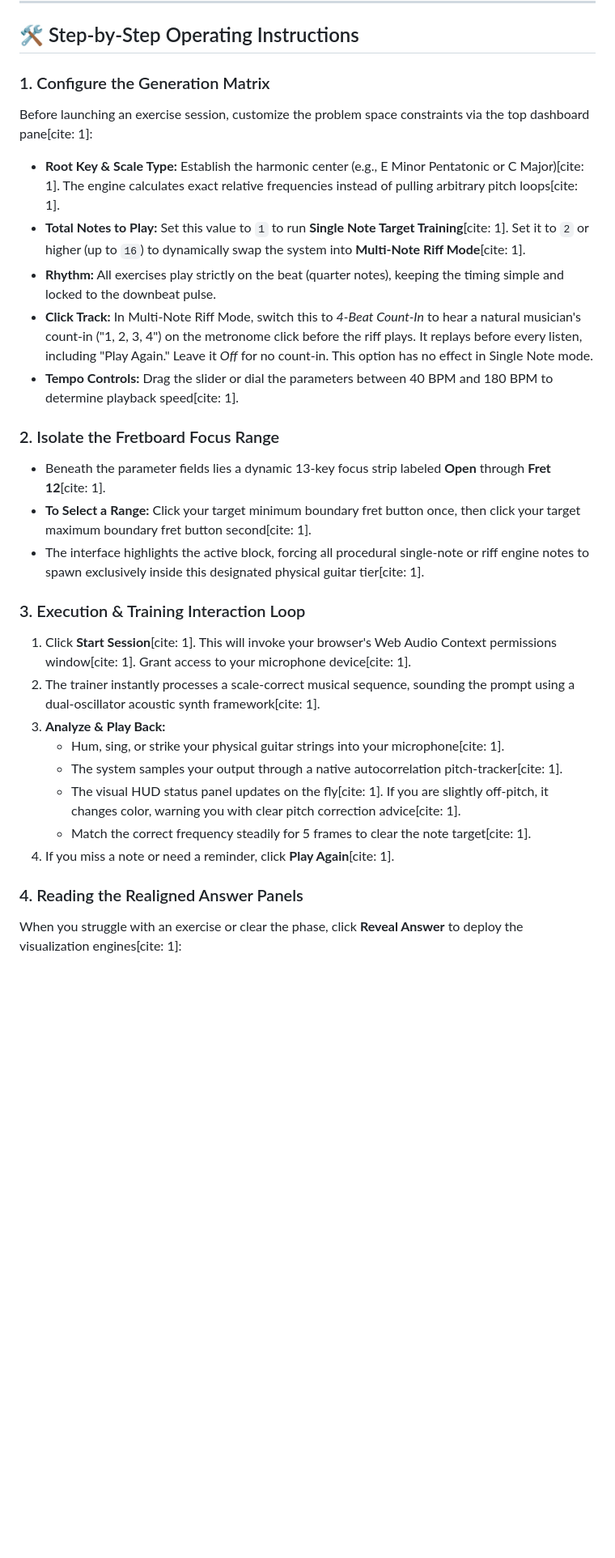
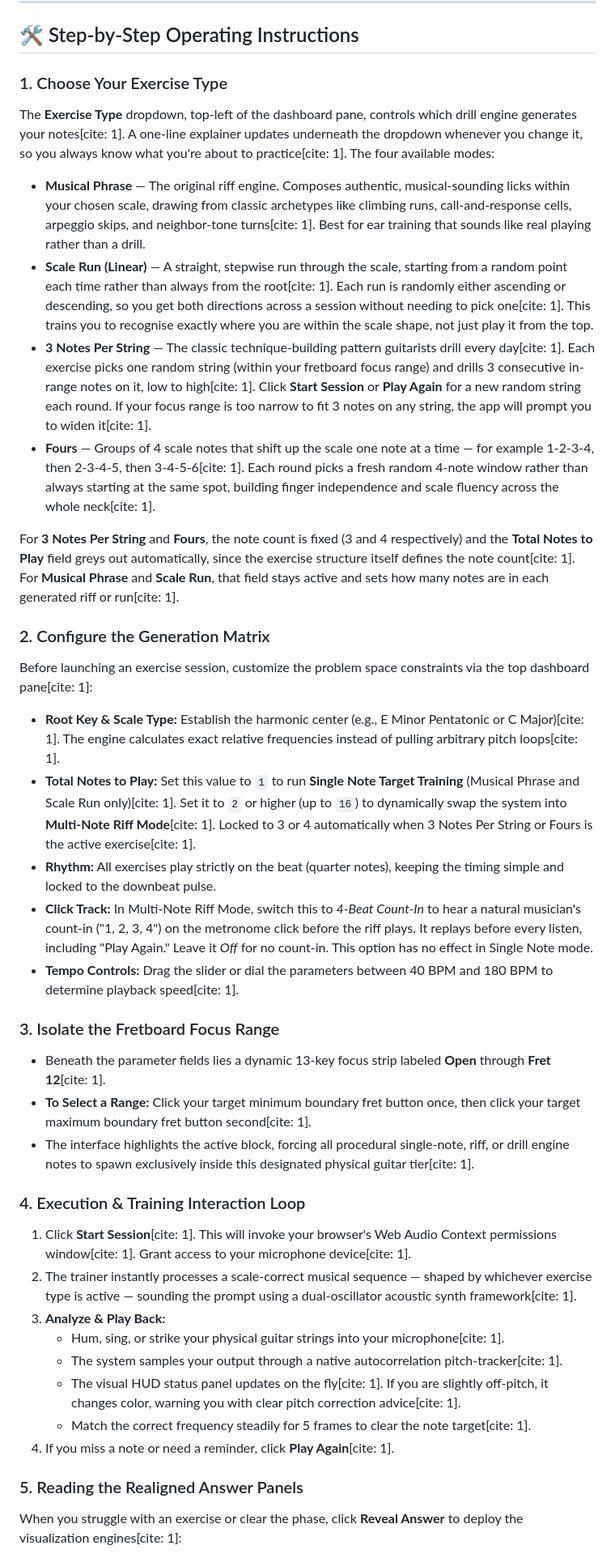
Before and after one commit to stcheckin/brentons-ear-trainer, a Markdown page: README.md, the part around the change. Shown at 81% size. Drawn GitHub-style; blank space fills up the shorter version.

```diff
--- a/README.md
+++ b/README.md
@@ -6,22 +6,32 @@ Welcome to **Brenton's Guitar Ear Trainer**, a standalone interactive environmen
 
 ## 🛠️ Step-by-Step Operating Instructions
 
-### 1. Configure the Generation Matrix
+### 1. Choose Your Exercise Type
+The **Exercise Type** dropdown, top-left of the dashboard pane, controls which drill engine generates your notes[cite: 1]. A one-line explainer updates underneath the dropdown whenever you change it, so you always know what you're about to practice[cite: 1]. The four available modes:
+
+* **Musical Phrase** — The original riff engine. Composes authentic, musical-sounding licks within your chosen scale, drawing from classic archetypes like climbing runs, call-and-response cells, arpeggio skips, and neighbor-tone turns[cite: 1]. Best for ear training that sounds like real playing rather than a drill.
+* **Scale Run (Linear)** — A straight, stepwise run through the scale, starting from a random point each time rather than always from the root[cite: 1]. Each run is randomly either ascending or descending, so you get both directions across a session without needing to pick one[cite: 1]. This trains you to recognise exactly where you are within the scale shape, not just play it from the top.
+* **3 Notes Per String** — The classic technique-building pattern guitarists drill every day[cite: 1]. Each exercise picks one random string (within your fretboard focus range) and drills 3 consecutive in-range notes on it, low to high[cite: 1]. Click **Start Session** or **Play Again** for a new random string each round. If your focus range is too narrow to fit 3 notes on any string, the app will prompt you to widen it[cite: 1].
+* **Fours** — Groups of 4 scale notes that shift up the scale one note at a time — for example 1-2-3-4, then 2-3-4-5, then 3-4-5-6[cite: 1]. Each round picks a fresh random 4-note window rather than always starting at the same spot, building finger independence and scale fluency across the whole neck[cite: 1].
+
+For **3 Notes Per String** and **Fours**, the note count is fixed (3 and 4 respectively) and the **Total Notes to Play** field greys out automatically, since the exercise structure itself defines the note count[cite: 1]. For **Musical Phrase** and **Scale Run**, that field stays active and sets how many notes are in each generated riff or run[cite: 1].
+
+### 2. Configure the Generation Matrix
 Before launching an exercise session, customize the problem space constraints via the top dashboard pane[cite: 1]:
 * **Root Key & Scale Type:** Establish the harmonic center (e.g., E Minor Pentatonic or C Major)[cite: 1]. The engine calculates exact relative frequencies instead of pulling arbitrary pitch loops[cite: 1].
-* **Total Notes to Play:** Set this value to `1` to run **Single Note Target Training**[cite: 1]. Set it to `2` or higher (up to `16`) to dynamically swap the system into **Multi-Note Riff Mode**[cite: 1].
+* **Total Notes to Play:** Set this value to `1` to run **Single Note Target Training** (Musical Phrase and Scale Run only)[cite: 1]. Set it to `2` or higher (up to `16`) to dynamically swap the system into **Multi-Note Riff Mode**[cite: 1]. Locked to 3 or 4 automatically when 3 Notes Per String or Fours is the active exercise[cite: 1].
 * **Rhythm:** All exercises play strictly on the beat (quarter notes), keeping the timing simple and locked to the downbeat pulse.
 * **Click Track:** In Multi-Note Riff Mode, switch this to *4-Beat Count-In* to hear a natural musician's count-in ("1, 2, 3, 4") on the metronome click before the riff plays. It replays before every listen, including "Play Again." Leave it *Off* for no count-in. This option has no effect in Single Note mode.
 * **Tempo Controls:** Drag the slider or dial the parameters between 40 BPM and 180 BPM to determine playback speed[cite: 1].
 
-### 2. Isolate the Fretboard Focus Range
+### 3. Isolate the Fretboard Focus Range
 * Beneath the parameter fields lies a dynamic 13-key focus strip labeled **Open** through **Fret 12**[cite: 1].
 * **To Select a Range:** Click your target minimum boundary fret button once, then click your target maximum boundary fret button second[cite: 1].
-* The interface highlights the active block, forcing all procedural single-note or riff engine notes to spawn exclusively inside this designated physical guitar tier[cite: 1].
+* The interface highlights the active block, forcing all procedural single-note, riff, or drill engine notes to spawn exclusively inside this designated physical guitar tier[cite: 1].
 
-### 3. Execution & Training Interaction Loop
+### 4. Execution & Training Interaction Loop
 1. Click **Start Session**[cite: 1]. This will invoke your browser's Web Audio Context permissions window[cite: 1]. Grant access to your microphone device[cite: 1].
-2. The trainer instantly processes a scale-correct musical sequence, sounding the prompt using a dual-oscillator acoustic synth framework[cite: 1].
+2. The trainer instantly processes a scale-correct musical sequence — shaped by whichever exercise type is active — sounding the prompt using a dual-oscillator acoustic synth framework[cite: 1].
 3. **Analyze & Play Back:**
    * Hum, sing, or strike your physical guitar strings into your microphone[cite: 1].
    * The system samples your output through a native autocorrelation pitch-tracker[cite: 1].
@@ -29,7 +39,7 @@ Before launching an exercise session, customize the problem space constraints vi
    * Match the correct frequency steadily for 5 frames to clear the note target[cite: 1].
 4. If you miss a note or need a reminder, click **Play Again**[cite: 1].
 
-### 4. Reading the Realigned Answer Panels
+### 5. Reading the Realigned Answer Panels
 When you struggle with an exercise or clear the phase, click **Reveal Answer** to deploy the visualization engines[cite: 1]:
 * **The Standard Notation Canvas:** Standard rendering vectors draw a traditional 5-line musical staff layout[cite: 1]. The Treble G-Clef glyph (`𝄞`) sits accurately on the baseline grid, looping its inner core exactly around the second line from the bottom (G4 line)[cite: 1]. Sharp accidentals (`♯`) and custom overhead/under-hanging ledger lines align naturally beside note heads following strict engraving standards (transposed up one octave for native guitar representation)[cite: 1].
 * **The Interactive Fretboard Map:** If you are testing a single note, an explicit red marker pops up over the target string matrix, displaying the precise location of the fret to finger[cite: 1].
```
